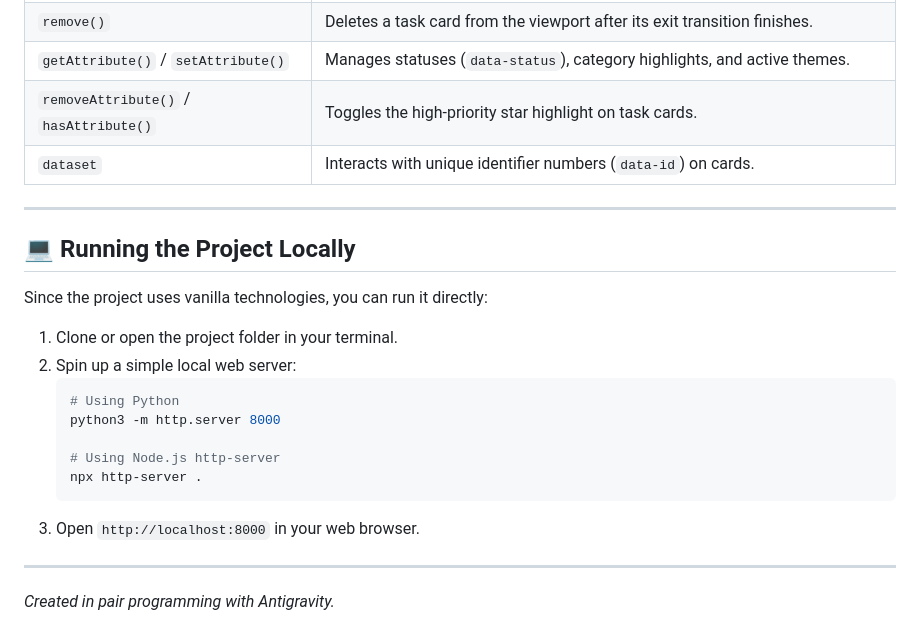
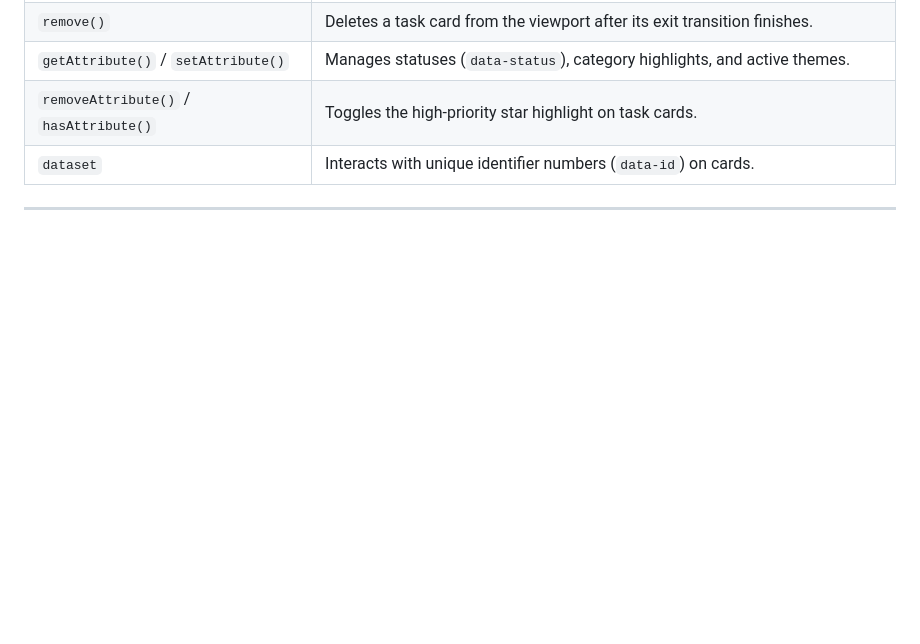
Before and after one commit to Adityawebdev001/c-3-task-6-task-manager, a Markdown page: README.md, the part around the change. GitHub-like rendering; blank space fills up the shorter version.

````diff
--- a/README.md
+++ b/README.md
@@ -138,21 +138,3 @@ This application demonstrates all primary DOM manipulation APIs:
 | `dataset` | Interacts with unique identifier numbers (`data-id`) on cards. |
 
 ---
-
-## 💻 Running the Project Locally
-
-Since the project uses vanilla technologies, you can run it directly:
-
-1. Clone or open the project folder in your terminal.
-2. Spin up a simple local web server:
-   ```bash
-   # Using Python
-   python3 -m http.server 8000
-
-   # Using Node.js http-server
-   npx http-server .
-   ```
-3. Open `http://localhost:8000` in your web browser.
-
----
-*Created in pair programming with Antigravity.*
````
